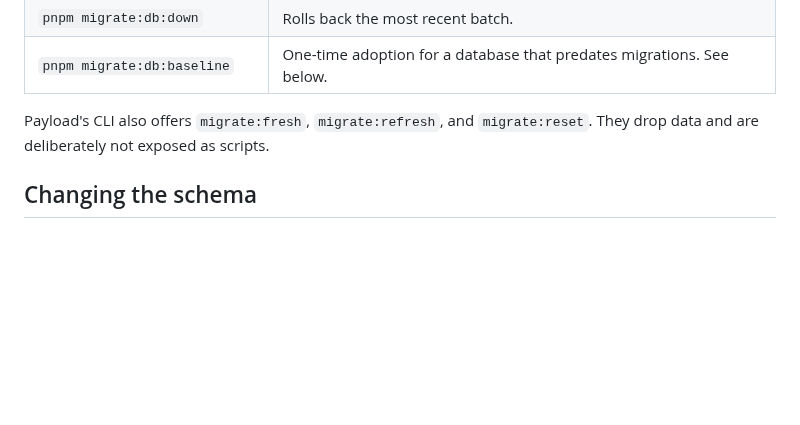
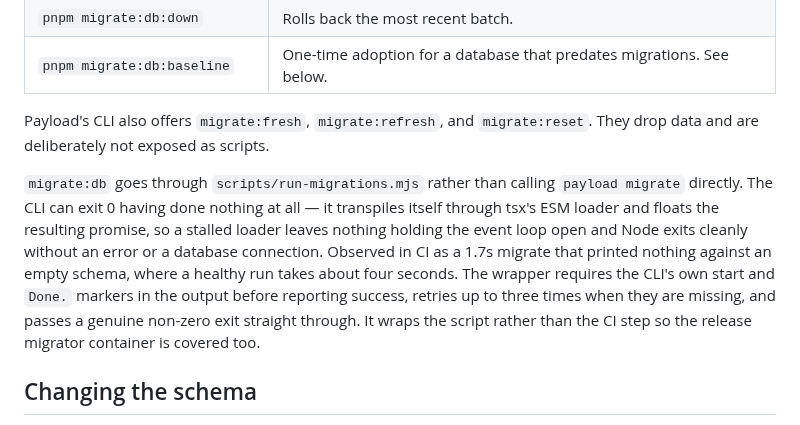
Before and after one commit to tiualvin/beyond-every-art, a Markdown page: docs/DATABASE_MIGRATIONS.md, the part around the change. Rendered like a GitHub page; blank space fills up the shorter version.

Commit message:
Document why migrate:db goes through a wrapper
Co-Authored-By: Claude Opus 5 <noreply@anthropic.com>
Claude-Session: https://claude.ai/code/session_01CUXs9tAfe54ZFy5xb6Y3eg

```diff
--- a/docs/DATABASE_MIGRATIONS.md
+++ b/docs/DATABASE_MIGRATIONS.md
@@ -35,6 +35,17 @@ The cost is one command per schema change, and CI fails if you skip it.
 
 Payload's CLI also offers `migrate:fresh`, `migrate:refresh`, and
 `migrate:reset`. They drop data and are deliberately not exposed as scripts.
+
+`migrate:db` goes through `scripts/run-migrations.mjs` rather than calling
+`payload migrate` directly. The CLI can exit 0 having done nothing at all — it
+transpiles itself through tsx's ESM loader and floats the resulting promise, so
+a stalled loader leaves nothing holding the event loop open and Node exits
+cleanly without an error or a database connection. Observed in CI as a 1.7s
+migrate that printed nothing against an empty schema, where a healthy run takes
+about four seconds. The wrapper requires the CLI's own start and `Done.` markers
+in the output before reporting success, retries up to three times when they are
+missing, and passes a genuine non-zero exit straight through. It wraps the
+script rather than the CI step so the release migrator container is covered too.
 
 ## Changing the schema
 
```
